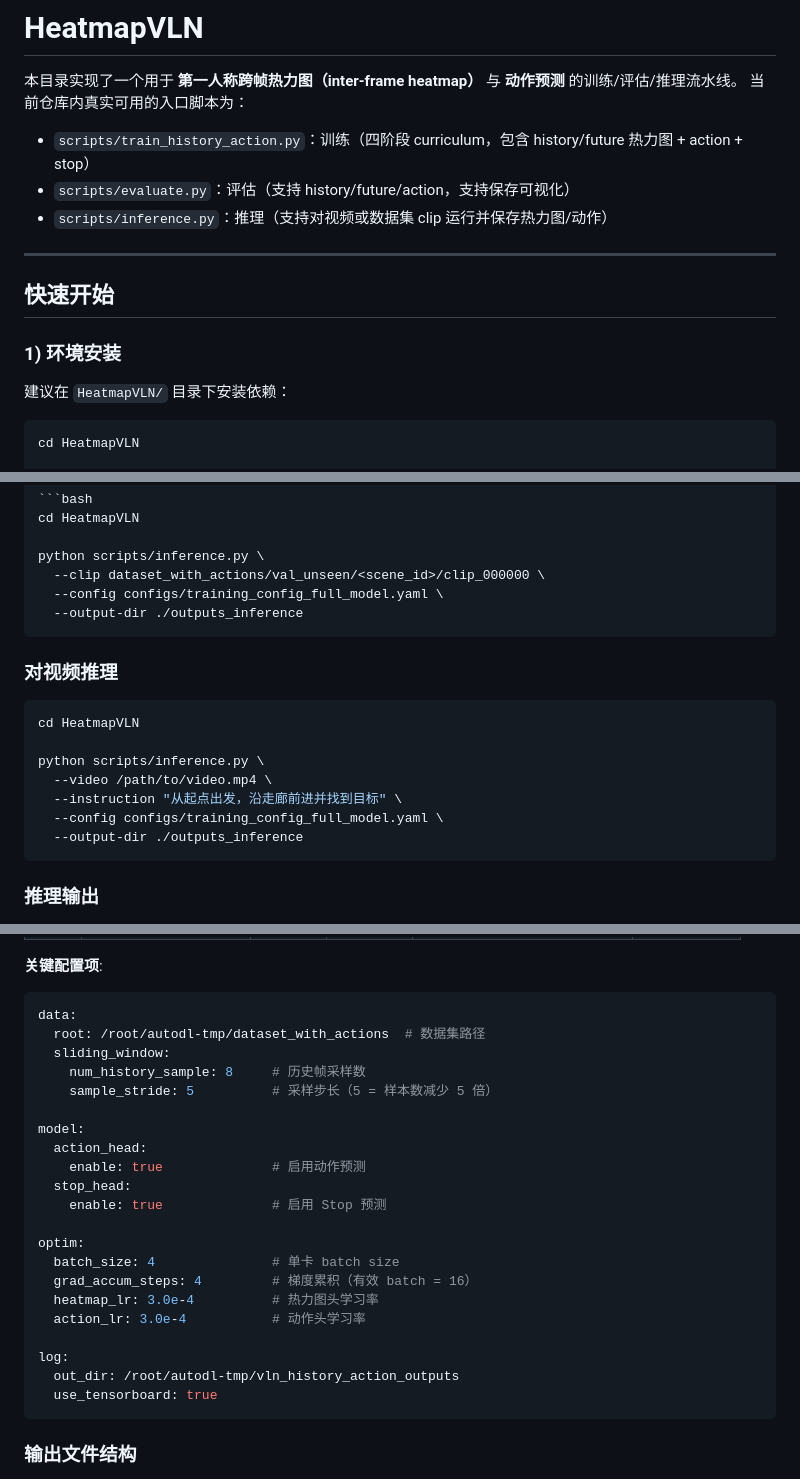
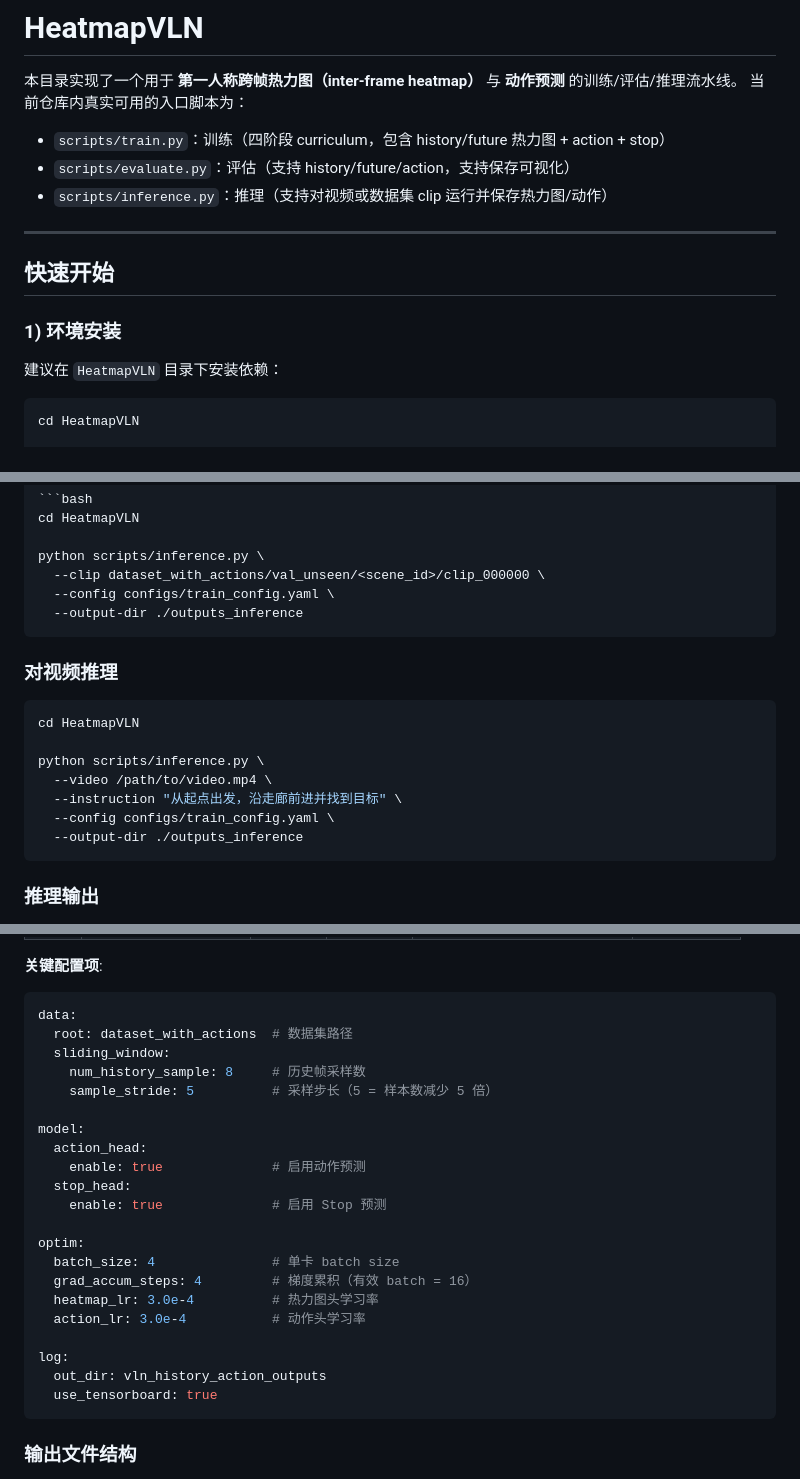
Before and after one commit to HarryFang30/HeatmapVLN, a Markdown page: README.md, 3 parts joined by grey strips. GitHub-like rendering.

Commit message:
Fix file paths and script names in README
Updated file references and paths in README.

````diff
--- a/README.md
+++ b/README.md
@@ -3,7 +3,7 @@
 本目录实现了一个用于 **第一人称跨帧热力图（inter-frame heatmap）** 与 **动作预测** 的训练/评估/推理流水线。
 当前仓库内真实可用的入口脚本为：
 
-- `scripts/train_history_action.py`：训练（四阶段 curriculum，包含 history/future 热力图 + action + stop）
+- `scripts/train.py`：训练（四阶段 curriculum，包含 history/future 热力图 + action + stop）
 - `scripts/evaluate.py`：评估（支持 history/future/action，支持保存可视化）
 - `scripts/inference.py`：推理（支持对视频或数据集 clip 运行并保存热力图/动作）
 
@@ -14,7 +14,7 @@
 
 ### 1) 环境安装
 
-建议在 `HeatmapVLN/` 目录下安装依赖：
+建议在 `HeatmapVLN` 目录下安装依赖：
 
 ```bash
 cd HeatmapVLN
@@ -200,7 +200,7 @@ cd HeatmapVLN
 
 python scripts/inference.py \
   --clip dataset_with_actions/val_unseen/<scene_id>/clip_000000 \
-  --config configs/training_config_full_model.yaml \
+  --config configs/train_config.yaml \
   --output-dir ./outputs_inference
 ```
 
@@ -212,7 +212,7 @@ cd HeatmapVLN
 python scripts/inference.py \
   --video /path/to/video.mp4 \
   --instruction "从起点出发，沿走廊前进并找到目标" \
-  --config configs/training_config_full_model.yaml \
+  --config configs/train_config.yaml \
   --output-dir ./outputs_inference
 ```
 
@@ -356,7 +356,7 @@ python scripts/train.py \
 
 ```yaml
 data:
-  root: /root/autodl-tmp/dataset_with_actions  # 数据集路径
+  root: dataset_with_actions  # 数据集路径
   sliding_window:
     num_history_sample: 8     # 历史帧采样数
     sample_stride: 5          # 采样步长（5 = 样本数减少 5 倍）
@@ -374,7 +374,7 @@ optim:
   action_lr: 3.0e-4           # 动作头学习率
 
 log:
-  out_dir: /root/autodl-tmp/vln_history_action_outputs
+  out_dir: vln_history_action_outputs
   use_tensorboard: true
 ```
 
````
Also changed, not shown: other parts of README.md (+4 -4 lines).
